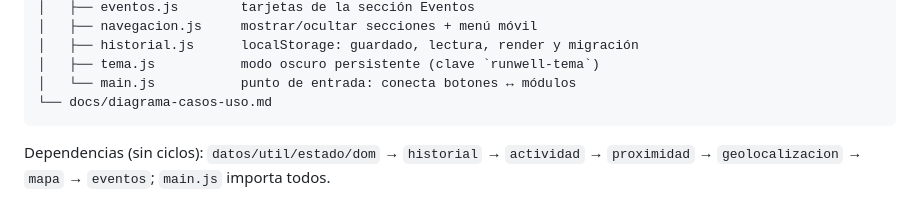
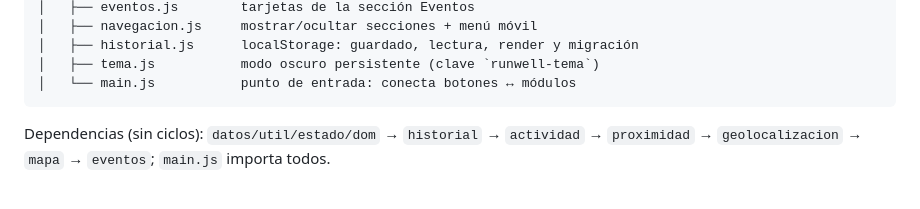
Before and after one commit to Proton-Enjoyer/Proyecto-ing-de-software, a Markdown page: README.md, the part around the change. GitHub-like rendering.

Commit message:
Remove diagram usage reference from README
Removed reference to 'docs/diagrama-casos-uso.md' from README.

````diff
--- a/README.md
+++ b/README.md
@@ -43,7 +43,6 @@ La geolocalización solo funciona en contextos seguros (HTTPS o `localhost`).
 │   ├── historial.js      localStorage: guardado, lectura, render y migración
 │   ├── tema.js           modo oscuro persistente (clave `runwell-tema`)
 │   └── main.js           punto de entrada: conecta botones ↔ módulos
-└── docs/diagrama-casos-uso.md
 ```
 
 Dependencias (sin ciclos): `datos/util/estado/dom` → `historial` → `actividad` →
````
